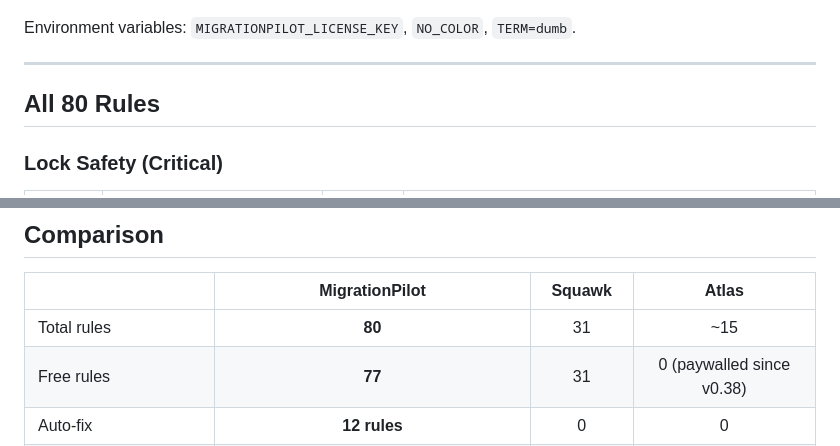
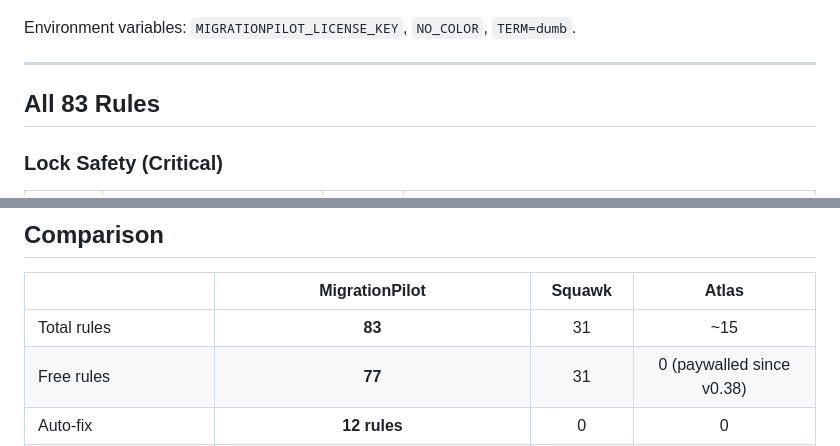
Before and after one commit to mickelsamuel/migrationpilot, a Markdown page: README.md, 2 parts joined by grey strips. GitHub-like rendering.

Commit message:
docs: fix rule-count consistency (83 total = 80 free + 3 Pro)

```diff
--- a/README.md
+++ b/README.md
@@ -136,7 +136,7 @@ Environment variables: `MIGRATIONPILOT_LICENSE_KEY`, `NO_COLOR`, `TERM=dumb`.
 
 ---
 
-## All 80 Rules
+## All 83 Rules
 
 ### Lock Safety (Critical)
 
@@ -525,7 +525,7 @@ This data feeds into risk scoring (table size 0-30 pts, query frequency 0-30 pts
 
 | | MigrationPilot | Squawk | Atlas |
 |---|:---:|:---:|:---:|
-| Total rules | **80** | 31 | ~15 |
+| Total rules | **83** | 31 | ~15 |
 | Free rules | **77** | 31 | 0 (paywalled since v0.38) |
 | Auto-fix | **12 rules** | 0 | 0 |
 | Output formats | **6** (text, JSON, SARIF, markdown, quiet, verbose) | 3 | 2 |
```
